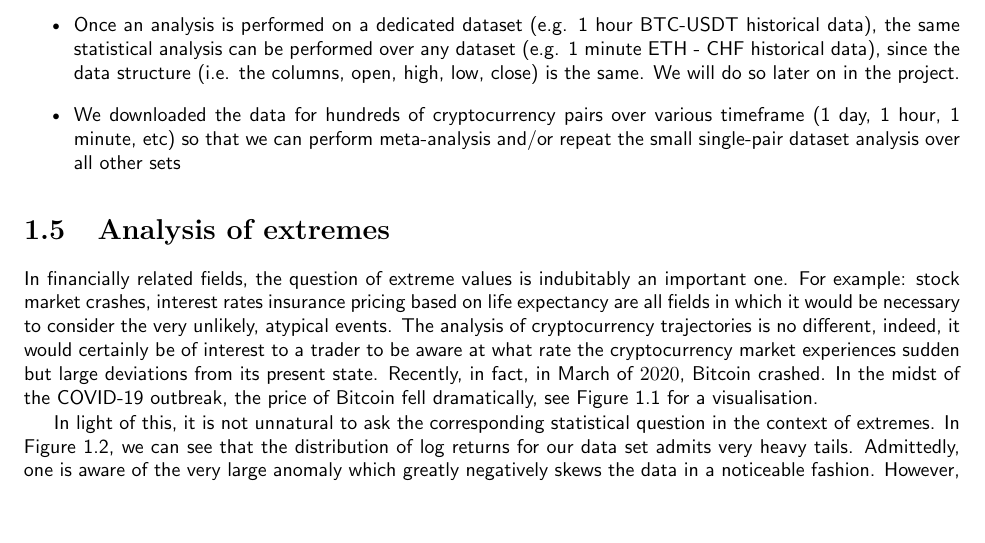
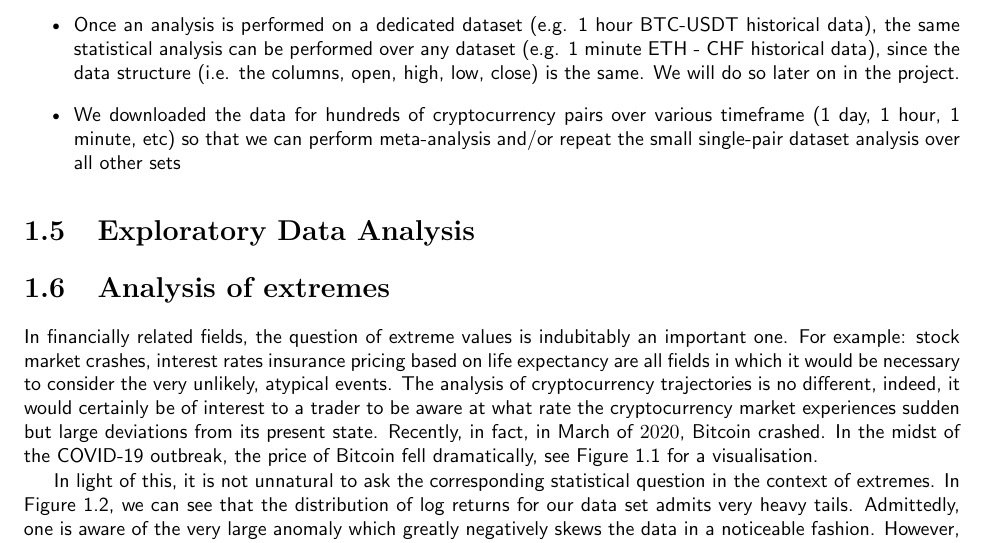
Before and after one commit to zachHFT/Optimal-Cryptocurrency-Trading-Strategies, a LaTeX thesis (SCV_Crypto_Report(s)/main.tex): part of page 5 of 7, cut so that both start at the same text, the shorter picture padded with empty space. Compiled offline with pdfLaTeX.

Commit message:
Added \section{Exploratory Data Analysis}

```diff
--- a/SCV_Crypto_Report(s)/main.tex
+++ b/SCV_Crypto_Report(s)/main.tex
@@ -197,6 +197,10 @@ We downloaded the data for hundreds of cryptocurrency pairs over various timefra
 \end{itemize}
 
 
+\section{Exploratory Data Analysis}
+
+
+
 \section{Analysis of extremes}
 
 In financially related fields, the question of extreme values is indubitably an important one. For example: stock market crashes, interest rates  insurance pricing based on life expectancy are all fields in which it would be necessary to consider the very unlikely, atypical events. The analysis of cryptocurrency trajectories is no different, indeed, it would certainly be of interest to a trader to be aware at what rate the cryptocurrency market experiences sudden but large deviations from its present state. Recently, in fact, in March of $2020$, Bitcoin crashed. In the midst of the COVID-19 outbreak, the price of Bitcoin fell dramatically, see Figure \ref{fig:logreturn_17_21} for a visualisation.
```
